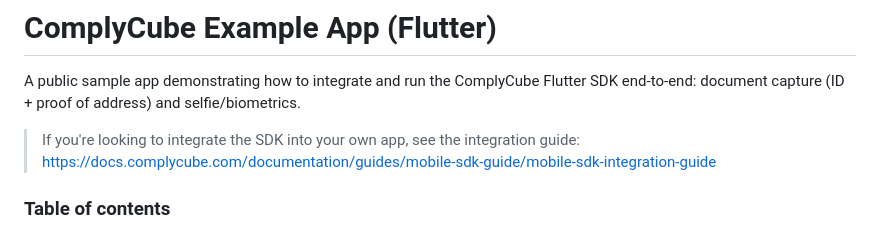
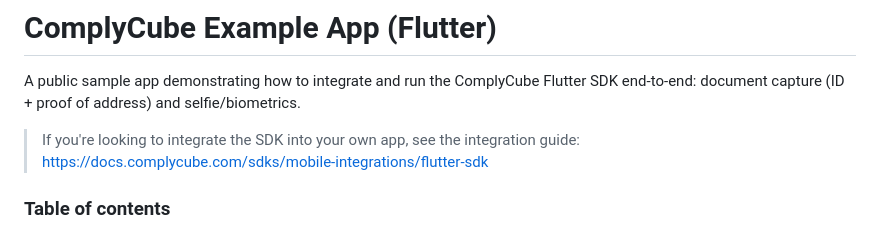
Before and after one commit to complycube/complycube-flutter-sdk, a Markdown page: README.md, the part around the change. Rendered like a GitHub page.

Commit message:
Update SDK integration link in README

```diff
--- a/README.md
+++ b/README.md
@@ -4,7 +4,7 @@ A public sample app demonstrating how to integrate and run the ComplyCube Flutte
 document capture (ID + proof of address) and selfie/biometrics.
 
 > If you're looking to integrate the SDK into your own app, see the integration guide:
-> https://docs.complycube.com/documentation/guides/mobile-sdk-guide/mobile-sdk-integration-guide
+> [https://docs.complycube.com/sdks/mobile-integrations/flutter-sdk](https://docs.complycube.com/sdks/mobile-integrations/flutter-sdk)
 
 ### Table of contents
 - [Quick start](#quick-start)
```
